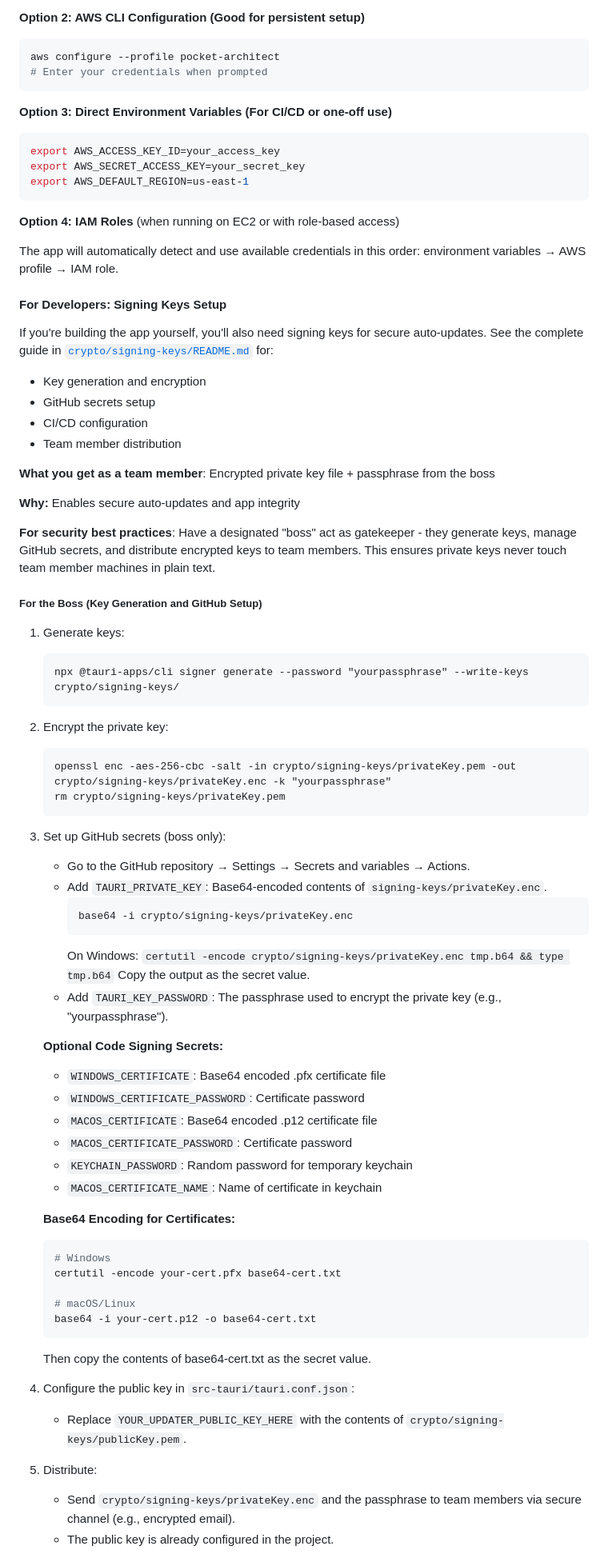
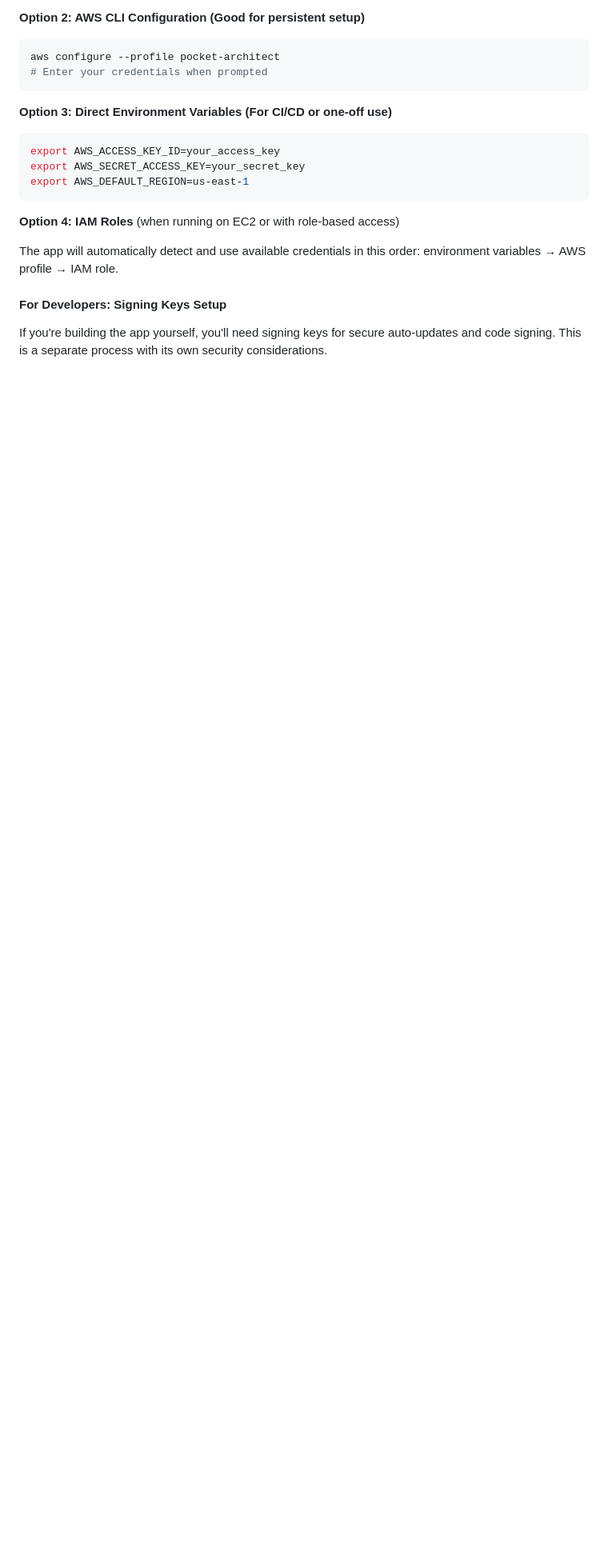
Before and after one commit to BrendenKennedy/pocket-architect, a Markdown page: README.md, the part around one of its changes. Shown at 80% size. GitHub-like rendering; blank space fills up the shorter version.

````diff
--- a/README.md
+++ b/README.md
@@ -212,59 +197,5 @@ The app will automatically detect and use available credentials in this order: e
 
 #### For Developers: Signing Keys Setup
 
-If you're building the app yourself, you'll also need signing keys for secure auto-updates. See the complete guide in [`crypto/signing-keys/README.md`](../crypto/signing-keys/README.md) for:
+If you're building the app yourself, you'll need signing keys for secure auto-updates and code signing. This is a separate process with its own security considerations.
 
-- Key generation and encryption
-- GitHub secrets setup
-- CI/CD configuration
-- Team member distribution
-
-**What you get as a team member**: Encrypted private key file + passphrase from the boss
-
-**Why:** Enables secure auto-updates and app integrity
-
-**For security best practices**: Have a designated "boss" act as gatekeeper - they generate keys, manage GitHub secrets, and distribute encrypted keys to team members. This ensures private keys never touch team member machines in plain text.
-
-##### For the Boss (Key Generation and GitHub Setup)
-1. Generate keys:
-   ```
-   npx @tauri-apps/cli signer generate --password "yourpassphrase" --write-keys crypto/signing-keys/
-   ```
-2. Encrypt the private key:
-   ```
-   openssl enc -aes-256-cbc -salt -in crypto/signing-keys/privateKey.pem -out crypto/signing-keys/privateKey.enc -k "yourpassphrase"
-   rm crypto/signing-keys/privateKey.pem
-   ```
-3. Set up GitHub secrets (boss only):
-   - Go to the GitHub repository → Settings → Secrets and variables → Actions.
-   - Add `TAURI_PRIVATE_KEY`: Base64-encoded contents of `signing-keys/privateKey.enc`.
-     ```
-     base64 -i crypto/signing-keys/privateKey.enc
-     ```
-     On Windows: `certutil -encode crypto/signing-keys/privateKey.enc tmp.b64 && type tmp.b64`
-     Copy the output as the secret value.
-   - Add `TAURI_KEY_PASSWORD`: The passphrase used to encrypt the private key (e.g., "yourpassphrase").
-
-   **Optional Code Signing Secrets:**
-   - `WINDOWS_CERTIFICATE`: Base64 encoded .pfx certificate file
-   - `WINDOWS_CERTIFICATE_PASSWORD`: Certificate password
-   - `MACOS_CERTIFICATE`: Base64 encoded .p12 certificate file
-   - `MACOS_CERTIFICATE_PASSWORD`: Certificate password
-   - `KEYCHAIN_PASSWORD`: Random password for temporary keychain
-   - `MACOS_CERTIFICATE_NAME`: Name of certificate in keychain
-
-   **Base64 Encoding for Certificates:**
-   ```bash
-   # Windows
-   certutil -encode your-cert.pfx base64-cert.txt
-
-   # macOS/Linux
-   base64 -i your-cert.p12 -o base64-cert.txt
-   ```
-   Then copy the contents of base64-cert.txt as the secret value.
-4. Configure the public key in `src-tauri/tauri.conf.json`:
-   - Replace `YOUR_UPDATER_PUBLIC_KEY_HERE` with the contents of `crypto/signing-keys/publicKey.pem`.
-5. Distribute:
-   - Send `crypto/signing-keys/privateKey.enc` and the passphrase to team members via secure channel (e.g., encrypted email).
-   - The public key is already configured in the project.
-
````
Also changed, not shown: other parts of README.md (+1 -37 lines).
